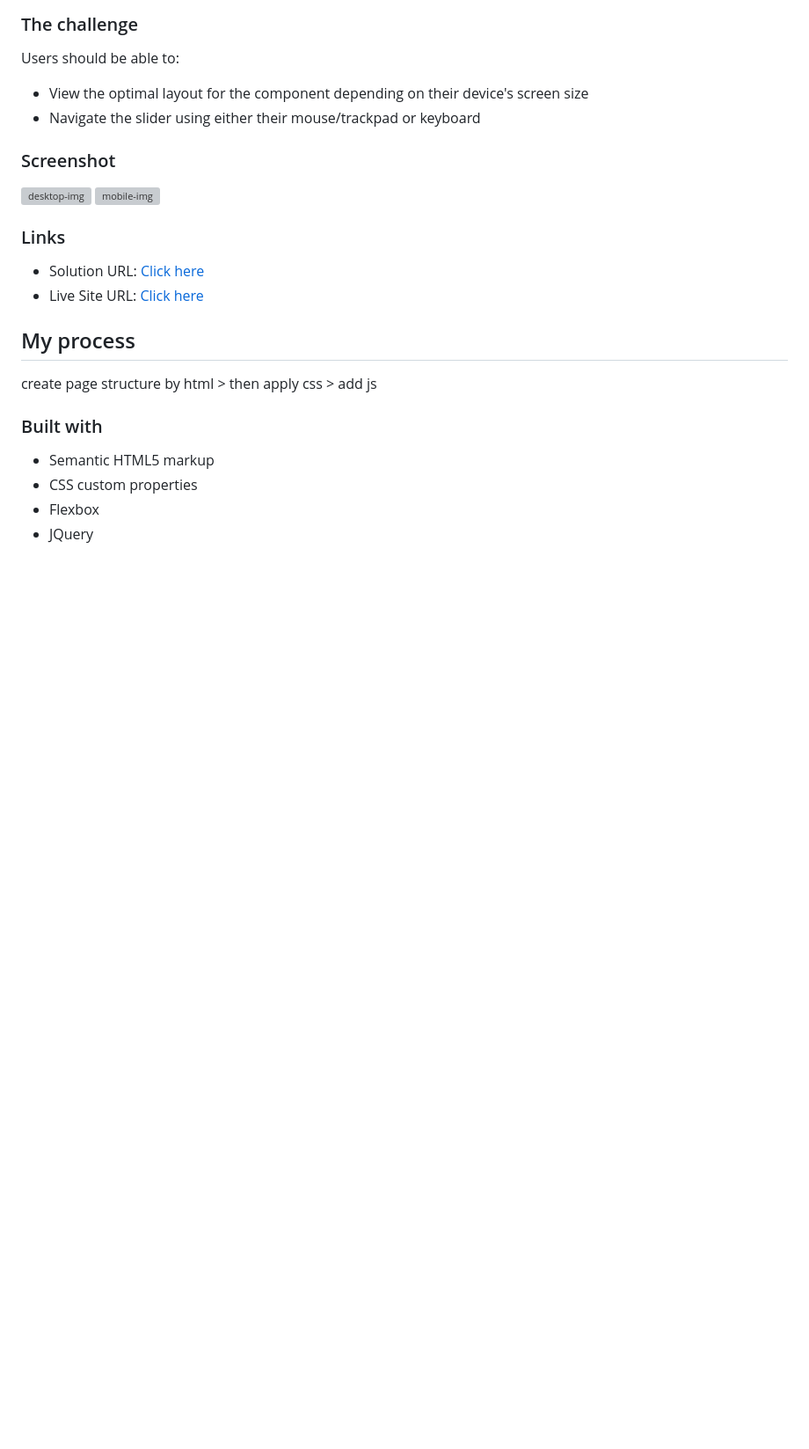
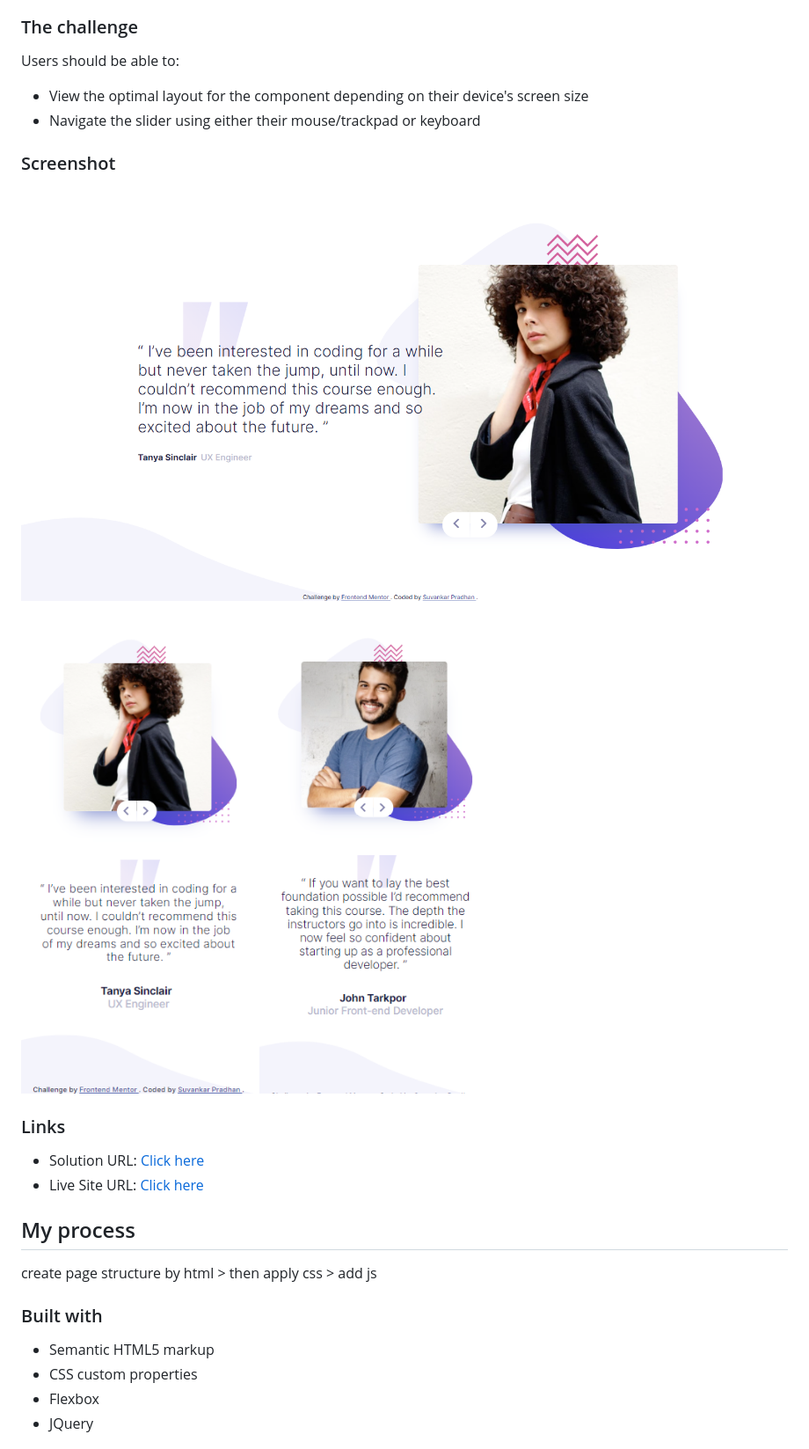
Before and after one commit to suvankarpradhan/coding-bootcamp-testimonials-slider-master, a Markdown page: README.md, the part around the change. Shown: that part at 88% size. GitHub-like rendering; pictures changed too: screenshot/desktop.png (added), screenshot/mobile1.png (added), screenshot/mobile2.png (added); blank space fills up the shorter version; grey boxes are pictures that could not be loaded.

Commit message:
add screenshot

```diff
--- a/README.md
+++ b/README.md
@@ -26,7 +26,8 @@ Users should be able to:
 ### Screenshot
 
 ![desktop-img](./screenshot/desktop.png)
-![mobile-img](./screenshot/mobile.png)
+![mobile-img](./screenshot/mobile1.png)
+![mobile-img](./screenshot/mobile2.png)
 
 ### Links
 
```
